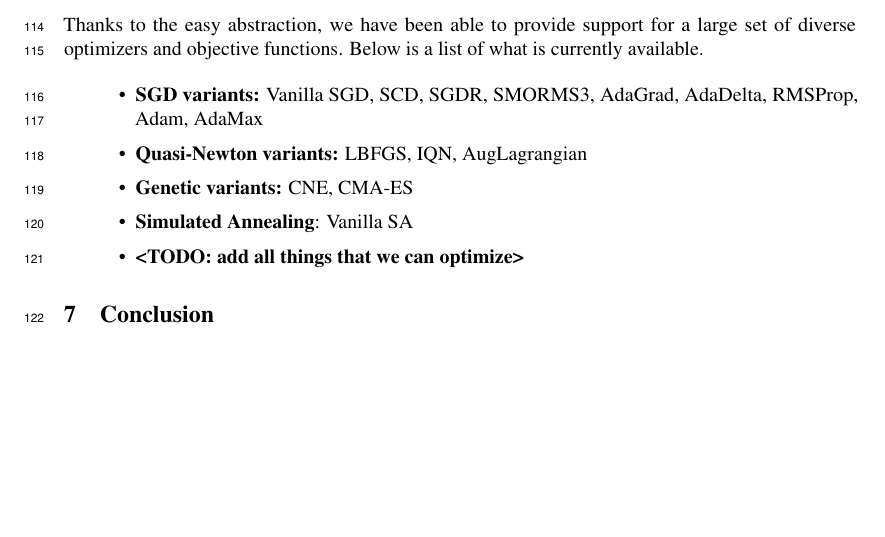
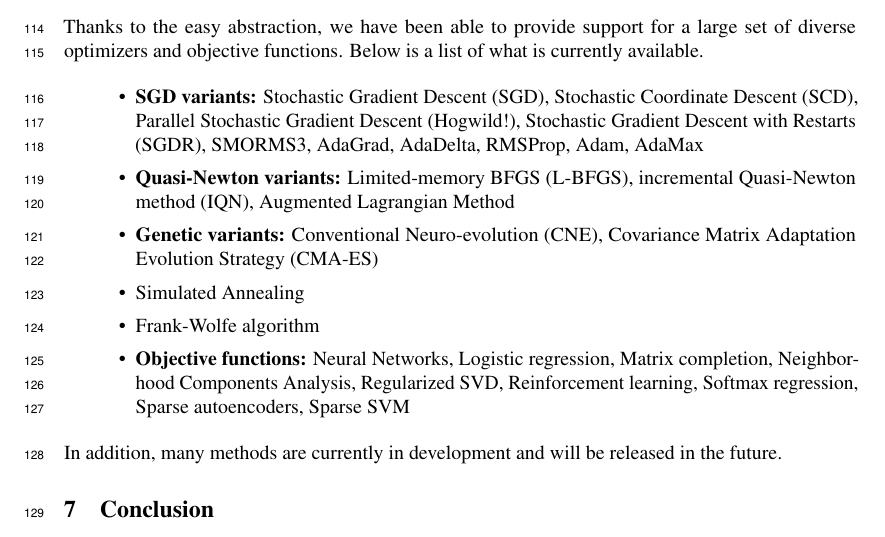
Before and after one commit to mentekid/NIPS_optimization, a LaTeX paper (paper.tex): part of page 4 of 5, cut so that both start at the same text, the shorter picture padded with empty space. Compiled offline with pdfLaTeX.

Commit message:
Update method/optimizer section.

```diff
--- a/paper.tex
+++ b/paper.tex
@@ -302,12 +302,29 @@ currently available.
 
 % I guess to save some space we should group them.
 \begin{itemize}
-  \item {\bf SGD variants:} Vanilla SGD, SCD, SGDR, SMORMS3, AdaGrad, AdaDelta, RMSProp, Adam, AdaMax
-  \item {\bf Quasi-Newton variants:} LBFGS, IQN, AugLagrangian
-  \item {\bf Genetic variants:} CNE, CMA-ES
-  \item {\bf Simulated Annealing}: Vanilla SA
-  \item {\bf <TODO: add all things that we can optimize>}
+  \item {\bf SGD variants:} Stochastic Gradient Descent (SGD), Stochastic
+      Coordinate Descent (SCD), Parallel Stochastic Gradient Descent (Hogwild!),
+      Stochastic Gradient Descent with Restarts (SGDR), SMORMS3, AdaGrad,
+      AdaDelta, RMSProp, Adam, AdaMax
+
+  \item {\bf Quasi-Newton variants:} Limited-memory BFGS (L-BFGS), incremental
+        Quasi-Newton method (IQN), Augmented Lagrangian Method
+
+  \item {\bf Genetic variants:} Conventional Neuro-evolution (CNE), Covariance
+        Matrix Adaptation Evolution Strategy (CMA-ES)
+
+  \item Simulated Annealing
+
+  \item Frank-Wolfe algorithm
+
+  \item {\bf Objective functions:} Neural Networks, Logistic regression,
+      Matrix completion, Neighborhood Components Analysis, Regularized SVD,
+      Reinforcement learning, Softmax regression, Sparse autoencoders,
+      Sparse SVM
 \end{itemize}
+
+In addition, many methods are currently in development and will be released in
+the future.
 
 \section{Conclusion}
 
```
